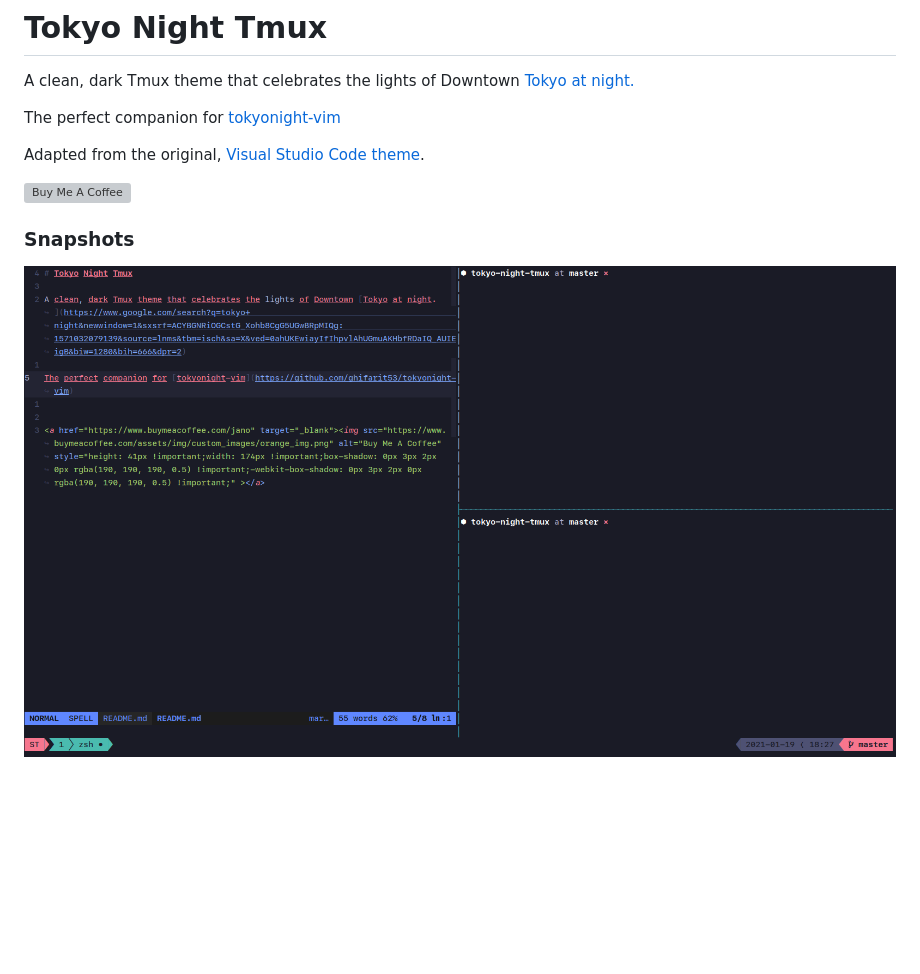
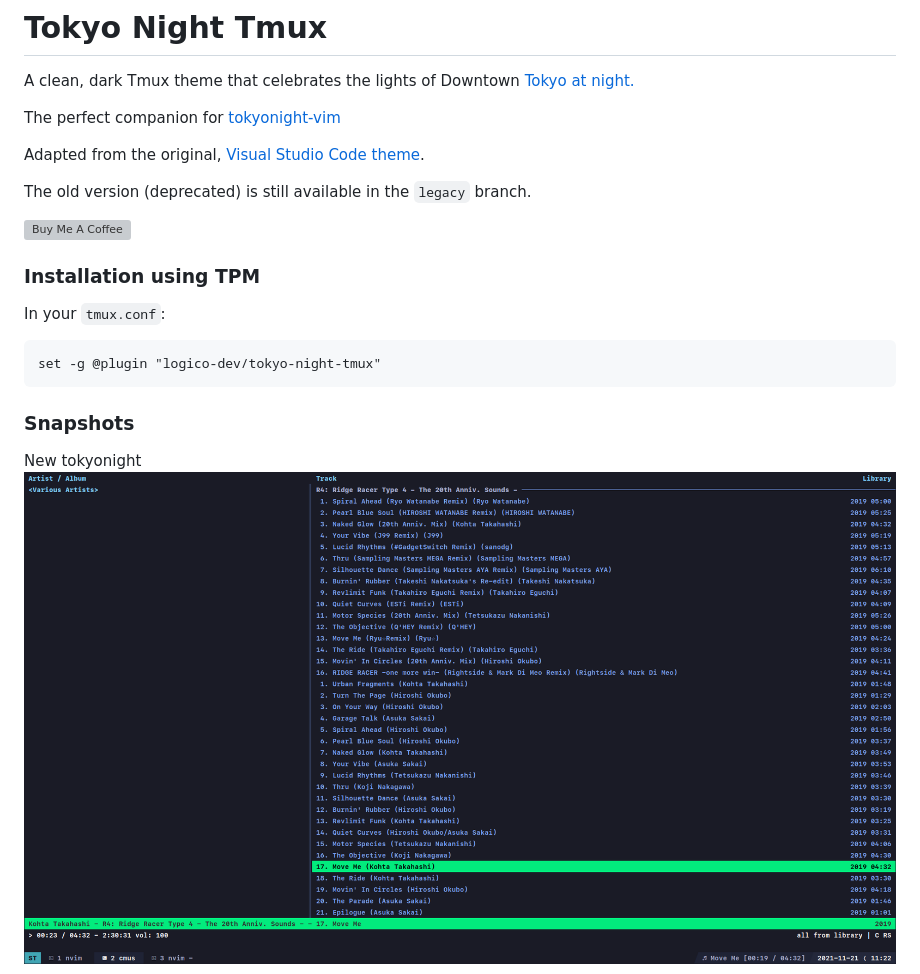
Before and after one commit to janoamaral/tokyo-night-tmux, a Markdown page: README.md, the part around one of its changes. Rendered like a GitHub page; pictures changed too: snaps/01.png; blank space fills up the shorter version; grey boxes are pictures that could not be loaded.

````diff
--- a/README.md
+++ b/README.md
@@ -6,10 +6,19 @@ The perfect companion for [tokyonight-vim](https://github.com/ghifarit53/tokyoni
 
 Adapted from the original, [Visual Studio Code theme](https://github.com/enkia/tokyo-night-vscode-theme).
 
+The old version (deprecated) is still available in the `legacy` branch.
 
 <a href="https://www.buymeacoffee.com/jano" target="_blank"><img src="https://www.buymeacoffee.com/assets/img/custom_images/orange_img.png" alt="Buy Me A Coffee" style="height: 41px !important;width: 174px !important;box-shadow: 0px 3px 2px 0px rgba(190, 190, 190, 0.5) !important;-webkit-box-shadow: 0px 3px 2px 0px rgba(190, 190, 190, 0.5) !important;" ></a>
 
+### Installation using TPM
+
+In your `tmux.conf`:
+```
+set -g @plugin "logico-dev/tokyo-night-tmux"
+```
+
 ### Snapshots
 
+New tokyonight
 ![Snap 1](snaps/01.png)
 
````
Also changed, not shown: other parts of README.md (+6 -1 lines), snaps/02.png, snaps/l01.png (added).
